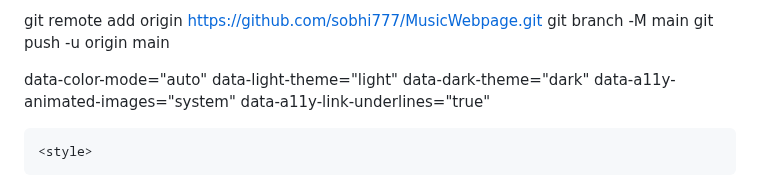
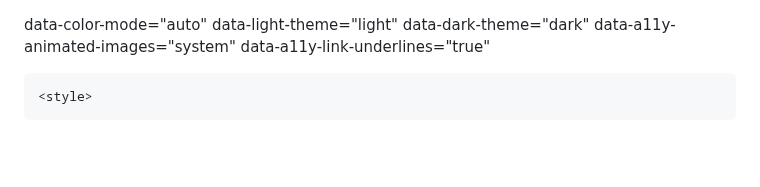
Before and after one commit to sobhi777/Music-Webpage, a Markdown page: MusicWebpage.md, the part around the change. Rendered like a GitHub page; blank space fills up the shorter version.

Commit message:
Add files via upload
Signed-off-by: Subhi Haj ahmad <subhiahmad2016@gmail.com>

```diff
--- a/MusicWebpage.md
+++ b/MusicWebpage.md
@@ -1,6 +1,3 @@
-git remote add origin https://github.com/sobhi777/MusicWebpage.git
-git branch -M main
-git push -u origin main
 
 
 
```
